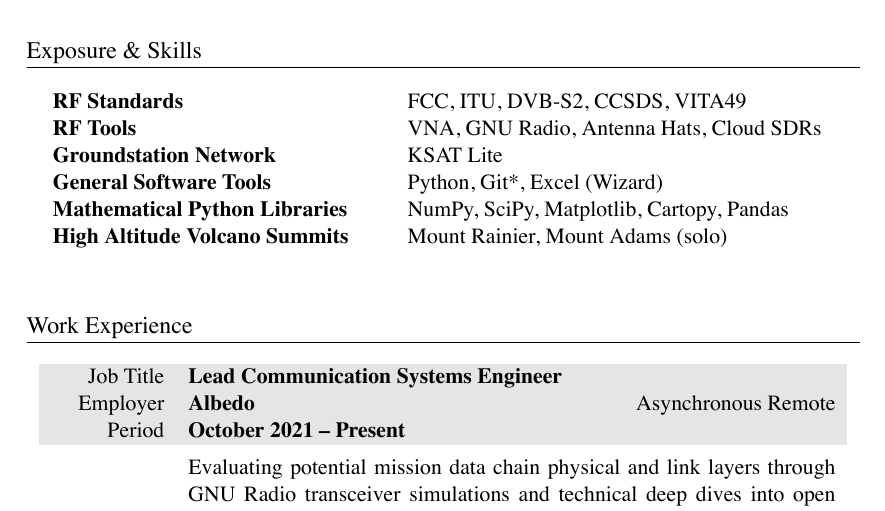
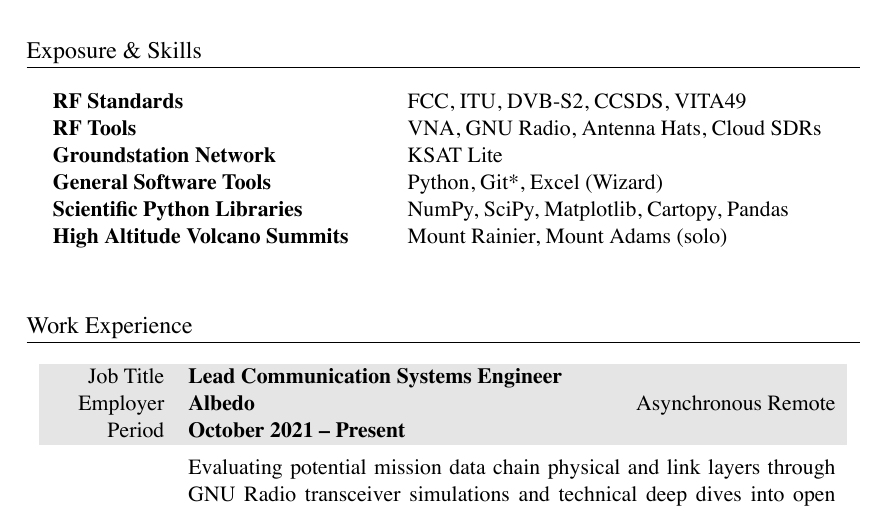
Before and after one commit to markopfell/life, a LaTeX CV (work/electrical_engineering/mark_opfell,ee_resume.tex): part of page 1 of 2, cut so that both start at the same text. The pictures show the PDF file work/electrical_engineering/mark_opfell,ee_resume.pdf that the author committed with the source.

Commit message:
Skills verbage tweak

```diff
--- a/work/electrical_engineering/mark_opfell,ee_resume.tex
+++ b/work/electrical_engineering/mark_opfell,ee_resume.tex
@@ -59,7 +59,7 @@ RF Standards & FCC, ITU, DVB-S2, CCSDS, VITA49 \\
 RF Tools & VNA, GNU Radio, Antenna Hats, Cloud SDRs\\
 Groundstation Network & KSAT Lite\\
 General Software Tools & Python, Git*, Excel (Wizard)\\
-Mathematical Python Libraries & NumPy, SciPy, Matplotlib, Cartopy, Pandas\\
+Scientific Python Libraries & NumPy, SciPy, Matplotlib, Cartopy, Pandas\\
 %Cloud & AWS, Azure \\ %Blacksky, Leostella public knowledge
 High Altitude Volcano Summits & Mount Rainier, Mount Adams (solo)\\%, 5 Gallon Buckets \\
 %Significant Descents & Camp Muir (winter), Snoqualmie Middle-Middle \\
```
Also changed, not shown: work/electrical_engineering/mark_opfell,ee_resume.pdf.
